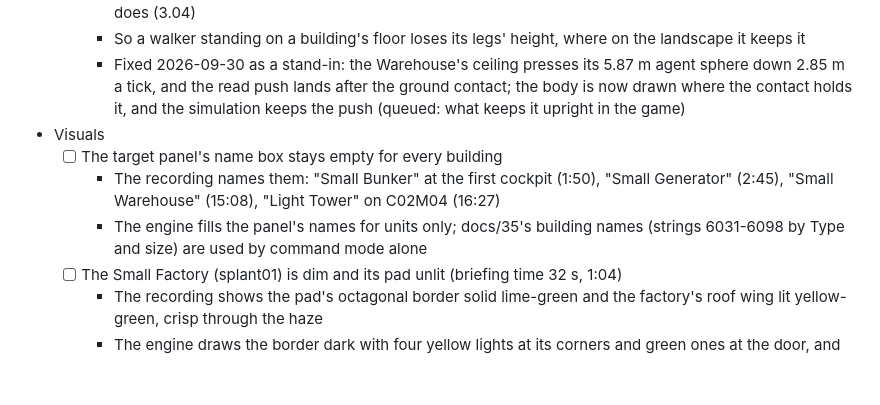
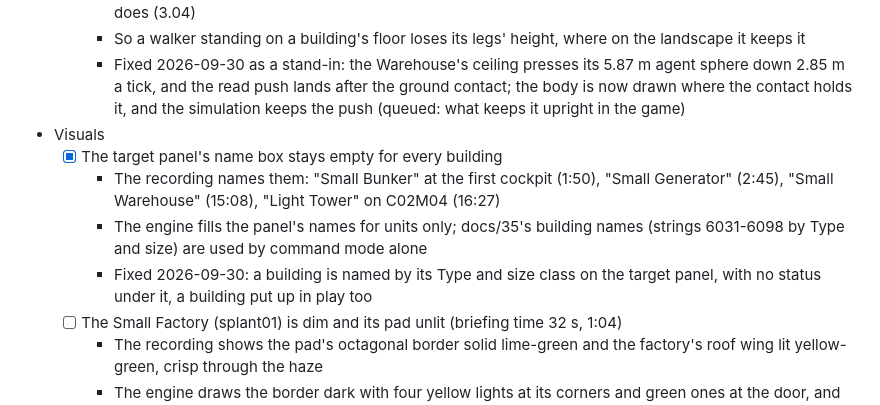
Before and after one commit to dragonee/openparkan, a Markdown page: playthrough-feedback/feedback.md, the part around one of its changes. GitHub-like rendering; blank space fills up the shorter version.

Commit message:
docs: close the unnamed buildings in the C02 feedback
Co-Authored-By: Claude Opus 5.5 <noreply@anthropic.com>

```diff
--- a/playthrough-feedback/feedback.md
+++ b/playthrough-feedback/feedback.md
@@ -96,9 +96,10 @@ already match the recording.
     - So a walker standing on a building's floor loses its legs' height, where on the landscape it keeps it
     - Fixed 2026-09-30 as a stand-in: the Warehouse's ceiling presses its 5.87 m agent sphere down 2.85 m a tick, and the read push lands after the ground contact; the body is now drawn where the contact holds it, and the simulation keeps the push (queued: what keeps it upright in the game)
 - Visuals
-  - [ ] The target panel's name box stays empty for every building
+  - [x] The target panel's name box stays empty for every building
     - The recording names them: "Small Bunker" at the first cockpit (1:50), "Small Generator" (2:45), "Small Warehouse" (15:08), "Light Tower" on C02M04 (16:27)
     - The engine fills the panel's names for units only; docs/35's building names (strings 6031-6098 by Type and size) are used by command mode alone
+    - Fixed 2026-09-30: a building is named by its Type and size class on the target panel, with no status under it, a building put up in play too
   - [ ] The Small Factory (splant01) is dim and its pad unlit (briefing time 32 s, 1:04)
     - The recording shows the pad's octagonal border solid lime-green and the factory's roof wing lit yellow-green, crisp through the haze
     - The engine draws the border dark with four yellow lights at its corners and green ones at the door, and the roof orange-brown under heavy haze
```
Also changed, not shown: other parts of playthrough-feedback/feedback.md (+1 -1 lines).
